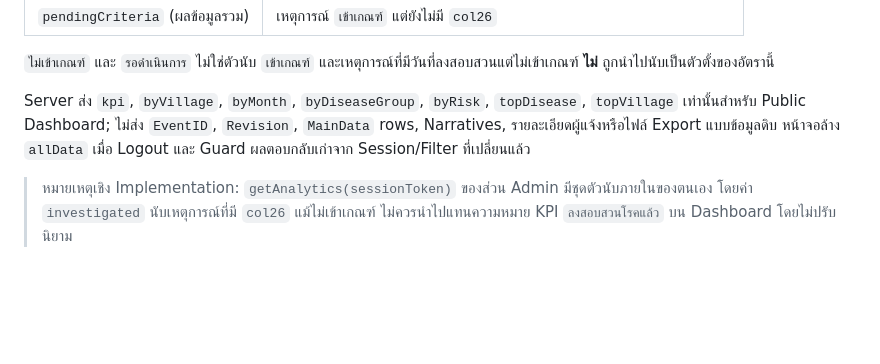
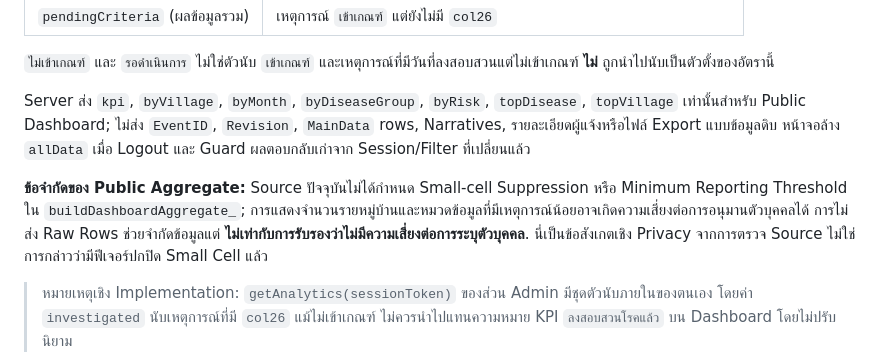
Before and after one commit to 9GotStory/smart-srrt, a Markdown page: doc/features.md, the part around the change. Drawn GitHub-style; blank space fills up the shorter version.

Commit message:
docs: document small-cell inference limitations of public dashboard

```diff
--- a/doc/features.md
+++ b/doc/features.md
@@ -45,6 +45,8 @@ Smart SRRT สนับสนุนการเฝ้าระวังแบบ
 `ไม่เข้าเกณฑ์` และ `รอดำเนินการ` ไม่ใช่ตัวนับ `เข้าเกณฑ์` และเหตุการณ์ที่มีวันที่ลงสอบสวนแต่ไม่เข้าเกณฑ์ **ไม่** ถูกนำไปนับเป็นตัวตั้งของอัตรานี้
 
 Server ส่ง `kpi`, `byVillage`, `byMonth`, `byDiseaseGroup`, `byRisk`, `topDisease`, `topVillage` เท่านั้นสำหรับ Public Dashboard; ไม่ส่ง `EventID`, `Revision`, `MainData` rows, Narratives, รายละเอียดผู้แจ้งหรือไฟล์ Export แบบข้อมูลดิบ หน้าจอล้าง `allData` เมื่อ Logout และ Guard ผลตอบกลับเก่าจาก Session/Filter ที่เปลี่ยนแล้ว
+
+**ข้อจำกัดของ Public Aggregate:** Source ปัจจุบันไม่ได้กำหนด Small-cell Suppression หรือ Minimum Reporting Threshold ใน `buildDashboardAggregate_`; การแสดงจำนวนรายหมู่บ้านและหมวดข้อมูลที่มีเหตุการณ์น้อยอาจเกิดความเสี่ยงต่อการอนุมานตัวบุคคลได้ การไม่ส่ง Raw Rows ช่วยจำกัดข้อมูลแต่ **ไม่เท่ากับการรับรองว่าไม่มีความเสี่ยงต่อการระบุตัวบุคคล**. นี่เป็นข้อสังเกตเชิง Privacy จากการตรวจ Source ไม่ใช่การกล่าวว่ามีฟีเจอร์ปกปิด Small Cell แล้ว
 
 > หมายเหตุเชิง Implementation: `getAnalytics(sessionToken)` ของส่วน Admin มีชุดตัวนับภายในของตนเอง โดยค่า `investigated` นับเหตุการณ์ที่มี `col26` แม้ไม่เข้าเกณฑ์ ไม่ควรนำไปแทนความหมาย KPI `ลงสอบสวนโรคแล้ว` บน Dashboard โดยไม่ปรับนิยาม
 
```
